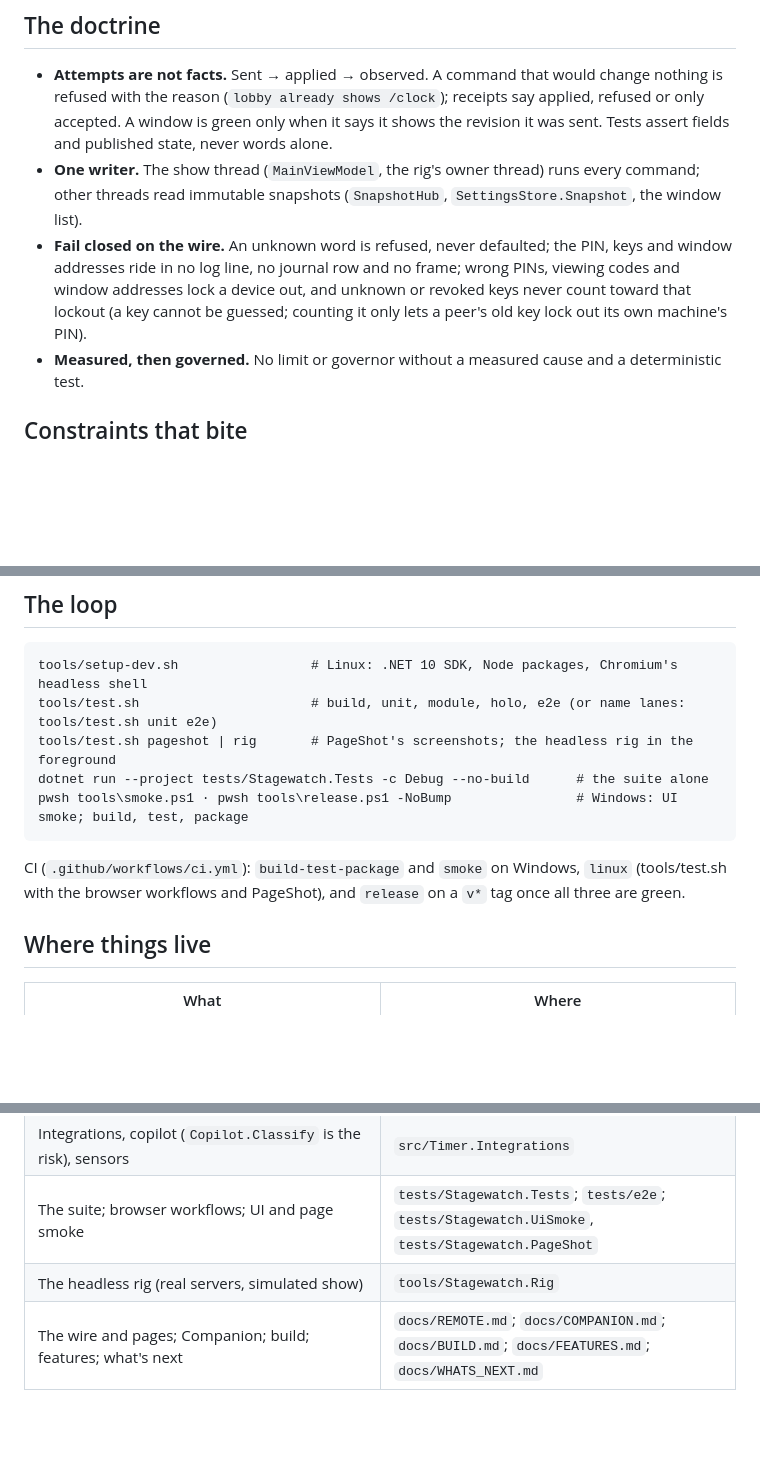
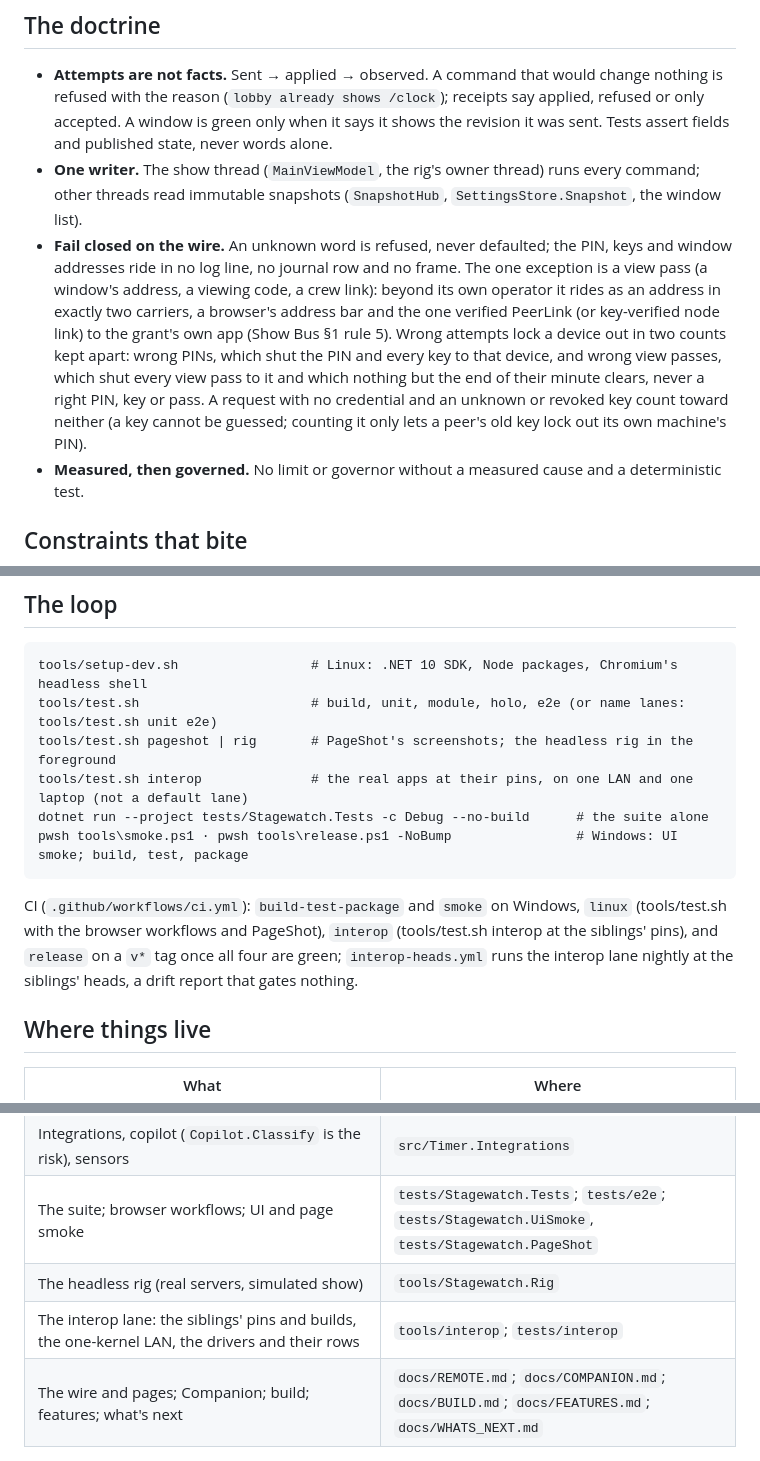
Before and after one commit to jammin808/Stagewatch, a Markdown page: CLAUDE.md, 3 parts joined by grey strips. Rendered like a GitHub page; blank space fills up the shorter version.

````diff
--- a/CLAUDE.md
+++ b/CLAUDE.md
@@ -36,9 +36,13 @@ the copilot's risk, the papers.
 - **One writer.** The show thread (`MainViewModel`, the rig's owner thread) runs every command; other threads read
   immutable snapshots (`SnapshotHub`, `SettingsStore.Snapshot`, the window list).
 - **Fail closed on the wire.** An unknown word is refused, never defaulted; the PIN, keys and window addresses ride in no
-  log line, no journal row and no frame; wrong PINs, viewing codes and window addresses lock a device out, and unknown or
-  revoked keys never count toward that lockout (a key cannot be guessed; counting it only lets a peer's old key lock out
-  its own machine's PIN).
+  log line, no journal row and no frame. The one exception is a view pass (a window's address, a viewing code, a crew
+  link): beyond its own operator it rides as an address in exactly two carriers, a browser's address bar and the one
+  verified PeerLink (or key-verified node link) to the grant's own app (Show Bus §1 rule 5). Wrong attempts lock a device
+  out in two counts kept apart: wrong PINs, which shut the PIN and every key to that device, and wrong view passes, which
+  shut every view pass to it and which nothing but the end of their minute clears, never a right PIN, key or pass. A
+  request with no credential and an unknown or revoked key count toward neither (a key cannot be guessed; counting it only
+  lets a peer's old key lock out its own machine's PIN).
 - **Measured, then governed.** No limit or governor without a measured cause and a deterministic test.
 
 ## Constraints that bite
@@ -64,12 +68,14 @@ the copilot's risk, the papers.
 tools/setup-dev.sh                 # Linux: .NET 10 SDK, Node packages, Chromium's headless shell
 tools/test.sh                      # build, unit, module, holo, e2e (or name lanes: tools/test.sh unit e2e)
 tools/test.sh pageshot | rig       # PageShot's screenshots; the headless rig in the foreground
+tools/test.sh interop              # the real apps at their pins, on one LAN and one laptop (not a default lane)
 dotnet run --project tests/Stagewatch.Tests -c Debug --no-build      # the suite alone
 pwsh tools\smoke.ps1 · pwsh tools\release.ps1 -NoBump                # Windows: UI smoke; build, test, package
 ```
 
 CI (`.github/workflows/ci.yml`): `build-test-package` and `smoke` on Windows, `linux` (tools/test.sh with the browser
-workflows and PageShot), and `release` on a `v*` tag once all three are green.
+workflows and PageShot), `interop` (tools/test.sh interop at the siblings' pins), and `release` on a `v*` tag once all
+four are green; `interop-heads.yml` runs the interop lane nightly at the siblings' heads, a drift report that gates nothing.
 
 ## Where things live
 
@@ -83,6 +89,7 @@ workflows and PageShot), and `release` on a `v*` tag once all three are green.
 | Integrations, copilot (`Copilot.Classify` is the risk), sensors | `src/Timer.Integrations` |
 | The suite; browser workflows; UI and page smoke | `tests/Stagewatch.Tests`; `tests/e2e`; `tests/Stagewatch.UiSmoke`, `tests/Stagewatch.PageShot` |
 | The headless rig (real servers, simulated show) | `tools/Stagewatch.Rig` |
+| The interop lane: the siblings' pins and builds, the one-kernel LAN, the drivers and their rows | `tools/interop`; `tests/interop` |
 | The wire and pages; Companion; build; features; what's next | `docs/REMOTE.md`; `docs/COMPANION.md`; `docs/BUILD.md`; `docs/FEATURES.md`; `docs/WHATS_NEXT.md` |
 
 ## House words
````
Also changed, not shown: docs/WHATS_NEXT.md (+7 -21 lines).
